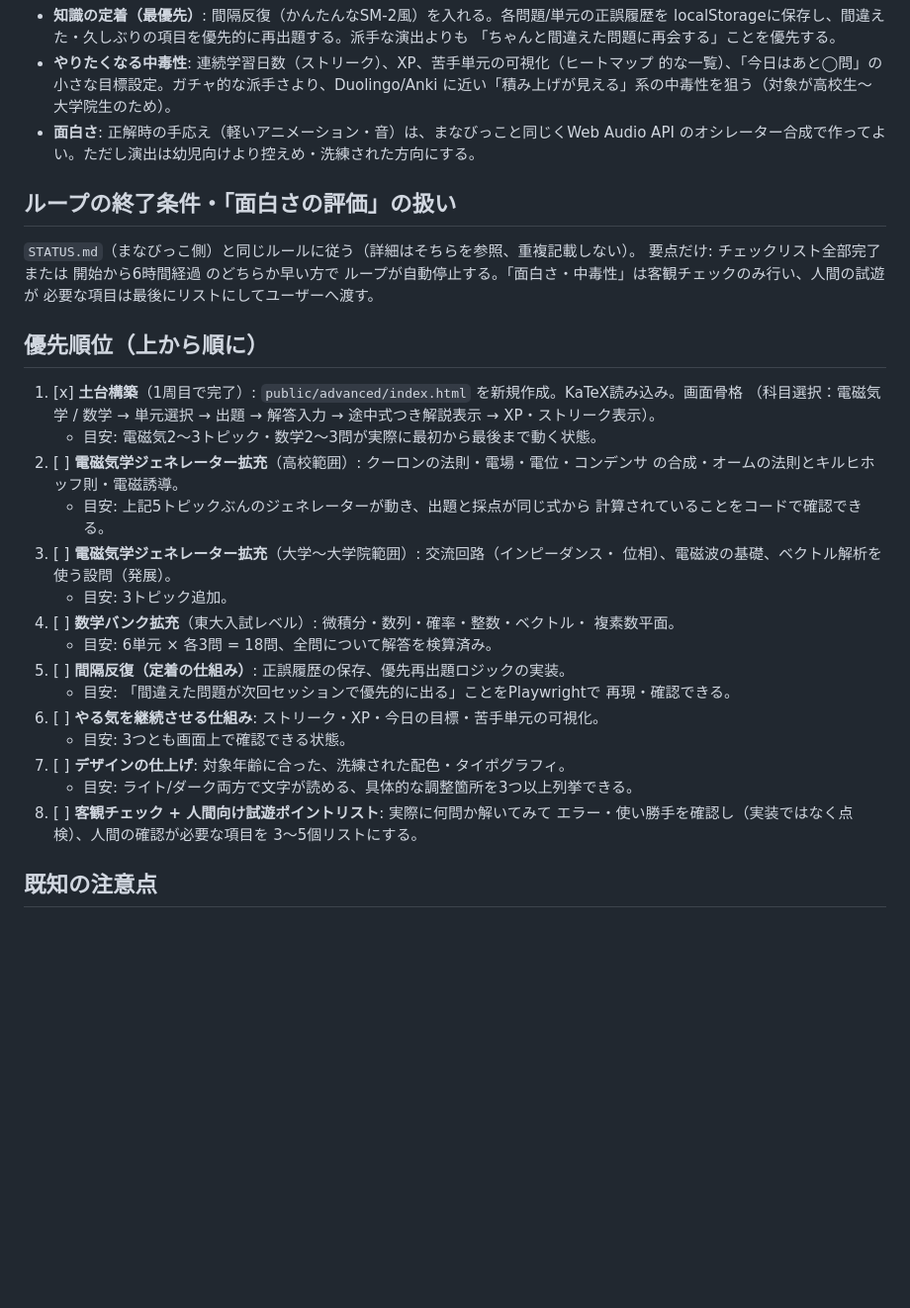
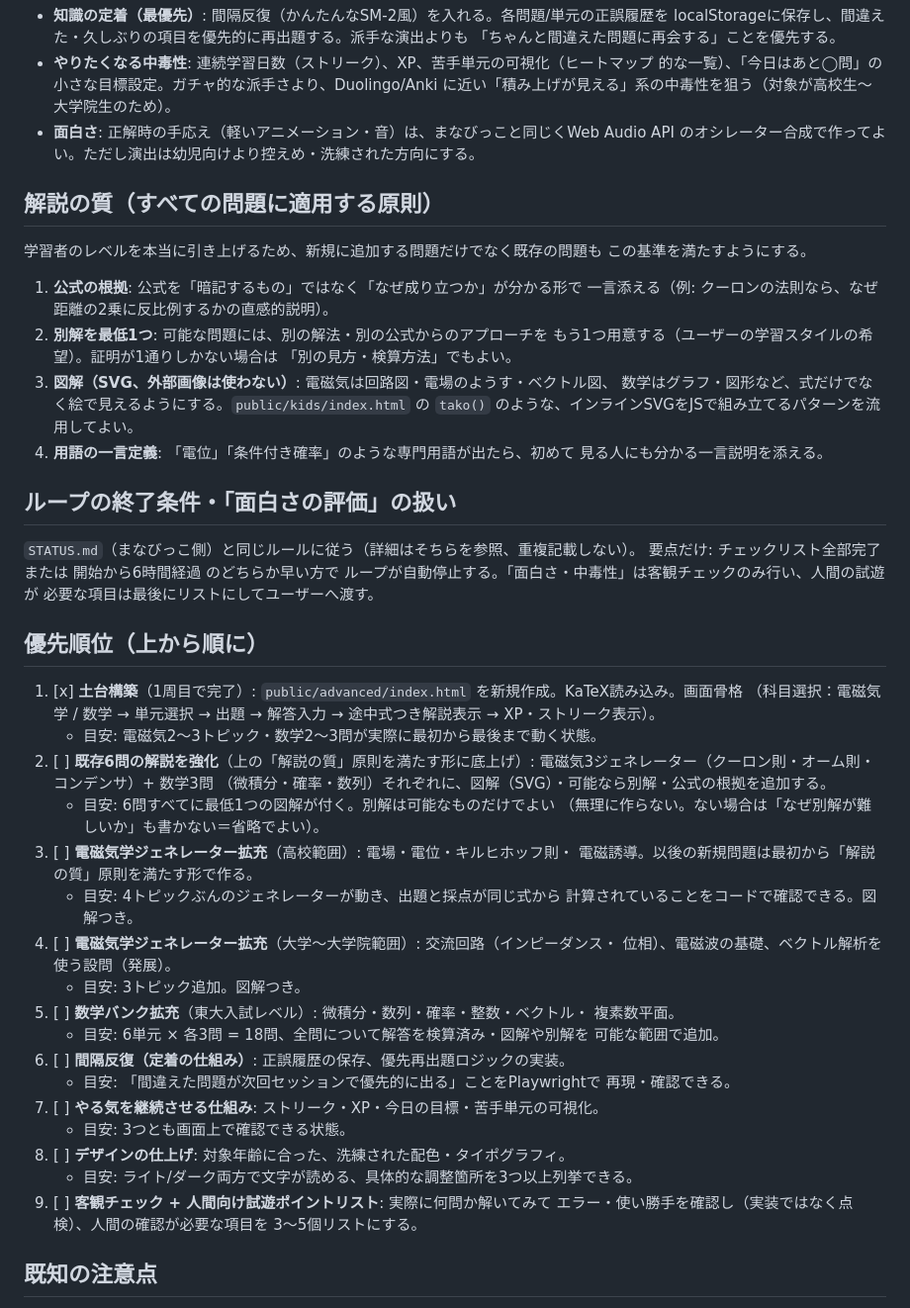
Before and after one commit to OkayasuShinsuke/Oka, a Markdown page: docs/dev-loop/ADVANCED_APP.md, the part around the change. Shown at 99% size. Drawn GitHub-style; blank space fills up the shorter version.

Commit message:
Raise the bar for both tracks: richer explanations/diagrams, wider age range
ADVANCED_APP.md: adds a cross-cutting 'quality of explanation' principle
(why the formula holds, an alternate solution method where possible, an
inline SVG diagram, plain-language term definitions) and inserts a task
to retrofit the 6 seed problems to that bar before adding more.

STATUS.md: replaces the 'add question types' task with a 5-tier difficulty
plan spanning preschool through 3rd grade (subtraction, multiplication
tables, clock-reading), explicitly split across multiple loop iterations.

Co-Authored-By: Claude Sonnet 5 <noreply@anthropic.com>
Claude-Session: https://claude.ai/code/session_01RRWKaZzkXh6NzTygS8CbbF

```diff
--- a/docs/dev-loop/ADVANCED_APP.md
+++ b/docs/dev-loop/ADVANCED_APP.md
@@ -38,6 +38,22 @@
 - **面白さ**: 正解時の手応え（軽いアニメーション・音）は、まなびっこと同じくWeb Audio API
   のオシレーター合成で作ってよい。ただし演出は幼児向けより控えめ・洗練された方向にする。
 
+## 解説の質（すべての問題に適用する原則）
+
+学習者のレベルを本当に引き上げるため、新規に追加する問題だけでなく既存の問題も
+この基準を満たすようにする。
+
+1. **公式の根拠**: 公式を「暗記するもの」ではなく「なぜ成り立つか」が分かる形で
+   一言添える（例: クーロンの法則なら、なぜ距離の2乗に反比例するかの直感的説明）。
+2. **別解を最低1つ**: 可能な問題には、別の解法・別の公式からのアプローチを
+   もう1つ用意する（ユーザーの学習スタイルの希望）。証明が1通りしかない場合は
+   「別の見方・検算方法」でもよい。
+3. **図解（SVG、外部画像は使わない）**: 電磁気は回路図・電場のようす・ベクトル図、
+   数学はグラフ・図形など、式だけでなく絵で見えるようにする。`public/kids/index.html`
+   の `tako()` のような、インラインSVGをJSで組み立てるパターンを流用してよい。
+4. **用語の一言定義**: 「電位」「条件付き確率」のような専門用語が出たら、初めて
+   見る人にも分かる一言説明を添える。
+
 ## ループの終了条件・「面白さの評価」の扱い
 
 `STATUS.md`（まなびっこ側）と同じルールに従う（詳細はそちらを参照、重複記載しない）。
@@ -51,24 +67,30 @@
    （科目選択：電磁気学 / 数学 → 単元選択 → 出題 → 解答入力 → 途中式つき解説表示 →
    XP・ストリーク表示）。
    - 目安: 電磁気2〜3トピック・数学2〜3問が実際に最初から最後まで動く状態。
-2. [ ] **電磁気学ジェネレーター拡充**（高校範囲）: クーロンの法則・電場・電位・コンデンサ
-   の合成・オームの法則とキルヒホッフ則・電磁誘導。
-   - 目安: 上記5トピックぶんのジェネレーターが動き、出題と採点が同じ式から
-     計算されていることをコードで確認できる。
-3. [ ] **電磁気学ジェネレーター拡充**（大学〜大学院範囲）: 交流回路（インピーダンス・
+2. [ ] **既存6問の解説を強化**（上の「解説の質」原則を満たす形に底上げ）:
+   電磁気3ジェネレーター（クーロン則・オーム則・コンデンサ）+ 数学3問
+   （微積分・確率・数列）それぞれに、図解（SVG）・可能なら別解・公式の根拠を追加する。
+   - 目安: 6問すべてに最低1つの図解が付く。別解は可能なものだけでよい
+     （無理に作らない。ない場合は「なぜ別解が難しいか」も書かない＝省略でよい）。
+3. [ ] **電磁気学ジェネレーター拡充**（高校範囲）: 電場・電位・キルヒホッフ則・
+   電磁誘導。以後の新規問題は最初から「解説の質」原則を満たす形で作る。
+   - 目安: 4トピックぶんのジェネレーターが動き、出題と採点が同じ式から
+     計算されていることをコードで確認できる。図解つき。
+4. [ ] **電磁気学ジェネレーター拡充**（大学〜大学院範囲）: 交流回路（インピーダンス・
    位相）、電磁波の基礎、ベクトル解析を使う設問（発展）。
-   - 目安: 3トピック追加。
-4. [ ] **数学バンク拡充**（東大入試レベル）: 微積分・数列・確率・整数・ベクトル・
+   - 目安: 3トピック追加。図解つき。
+5. [ ] **数学バンク拡充**（東大入試レベル）: 微積分・数列・確率・整数・ベクトル・
    複素数平面。
-   - 目安: 6単元 × 各3問 = 18問、全問について解答を検算済み。
-5. [ ] **間隔反復（定着の仕組み）**: 正誤履歴の保存、優先再出題ロジックの実装。
+   - 目安: 6単元 × 各3問 = 18問、全問について解答を検算済み・図解や別解を
+     可能な範囲で追加。
+6. [ ] **間隔反復（定着の仕組み）**: 正誤履歴の保存、優先再出題ロジックの実装。
    - 目安: 「間違えた問題が次回セッションで優先的に出る」ことをPlaywrightで
      再現・確認できる。
-6. [ ] **やる気を継続させる仕組み**: ストリーク・XP・今日の目標・苦手単元の可視化。
+7. [ ] **やる気を継続させる仕組み**: ストリーク・XP・今日の目標・苦手単元の可視化。
    - 目安: 3つとも画面上で確認できる状態。
-7. [ ] **デザインの仕上げ**: 対象年齢に合った、洗練された配色・タイポグラフィ。
+8. [ ] **デザインの仕上げ**: 対象年齢に合った、洗練された配色・タイポグラフィ。
    - 目安: ライト/ダーク両方で文字が読める、具体的な調整箇所を3つ以上列挙できる。
-8. [ ] **客観チェック + 人間向け試遊ポイントリスト**: 実際に何問か解いてみて
+9. [ ] **客観チェック + 人間向け試遊ポイントリスト**: 実際に何問か解いてみて
    エラー・使い勝手を確認し（実装ではなく点検）、人間の確認が必要な項目を
    3〜5個リストにする。
 
```
Also changed, not shown: docs/dev-loop/STATUS.md (+15 -4 lines).
